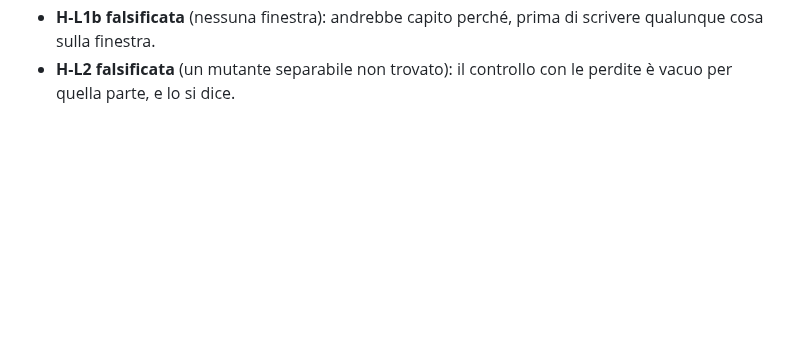
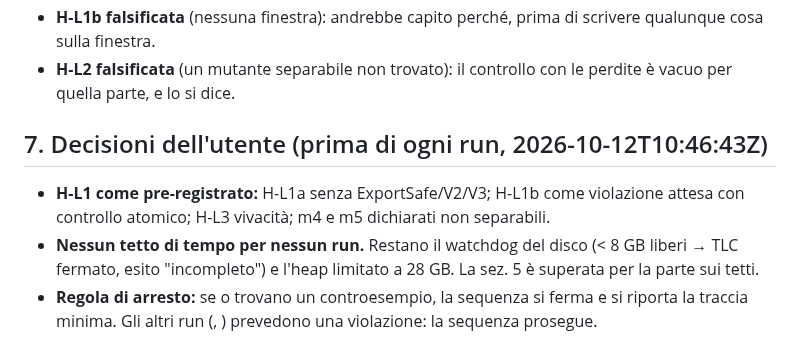
Before and after one commit to fabiooraziomirto/dib, a Markdown page: docs/audit/93_prereg_tlc_consegne_perse.md, the part around the change. GitHub-like rendering; blank space fills up the shorter version.

Commit message:
audit 93: user decisions before any run (H-L1 as pre-registered; no time cap for any run, disk watchdog and heap cap kept; stop rule for L1a/L3 counterexamples)
Co-Authored-By: Claude Opus 5.5 <noreply@anthropic.com>

```diff
--- a/docs/audit/93_prereg_tlc_consegne_perse.md
+++ b/docs/audit/93_prereg_tlc_consegne_perse.md
@@ -143,3 +143,12 @@ controesempio già trovato **esiste ancora**, se la sua proprietà è nell'insie
   sulla finestra.
 - **H-L2 falsificata** (un mutante separabile non trovato): il controllo con le perdite è vacuo per
   quella parte, e lo si dice.
+
+## 7. Decisioni dell'utente (prima di ogni run, 2026-10-12T10:46:43Z)
+- **H-L1 come pre-registrato:** H-L1a senza ExportSafe/V2/V3; H-L1b come violazione attesa con
+  controllo atomico; H-L3 vivacità; m4 e m5 dichiarati non separabili.
+- **Nessun tetto di tempo per nessun run.** Restano il watchdog del disco (< 8 GB liberi → TLC
+  fermato, esito "incompleto") e l'heap limitato a 28 GB. La sez. 5 è superata per la parte sui tetti.
+- **Regola di arresto:** se  o  trovano un controesempio, la sequenza si ferma e si
+  riporta la traccia minima. Gli altri run (, ) prevedono una violazione: la sequenza
+  prosegue.
```
